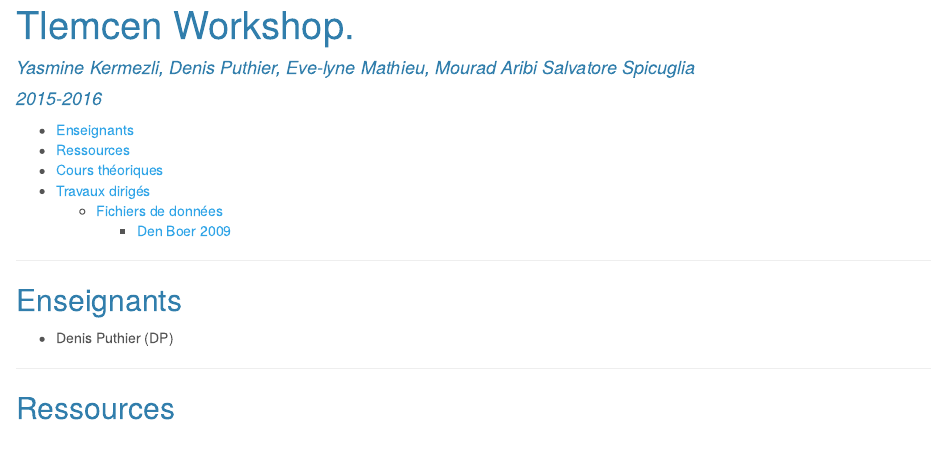
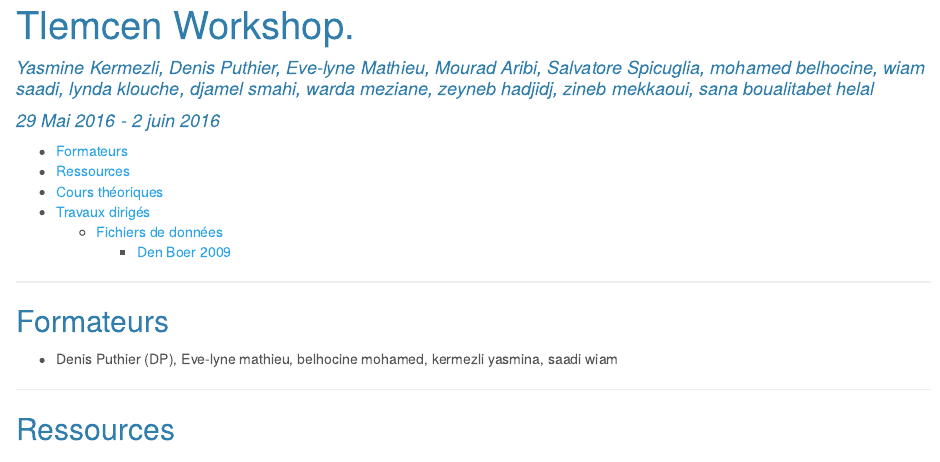
Before and after one commit to YasmineKzl/Tlemcen_workshop_2016, an R Markdown document (index.Rmd): the page in a window 1100 px wide, from its top. The pictures show the output file index.html that the author committed with the source, opened offline.

Commit message:
ajout des noms de participants

```diff
--- a/index.Rmd
+++ b/index.Rmd
@@ -1,8 +1,8 @@
 ---
 title: "Tlemcen Workshop."
-author: Yasmine Kermezli, Denis Puthier, Eve-lyne Mathieu, Mourad Aribi Salvatore
-  Spicuglia
-date: "2015-2016"
+author: Yasmine Kermezli, Denis Puthier, Eve-lyne Mathieu, Mourad Aribi, Salvatore
+  Spicuglia, mohamed belhocine, wiam saadi, lynda klouche, djamel smahi, warda meziane, zeyneb hadjidj, zineb mekkaoui, sana boualitabet helal
+date: "29 Mai 2016 - 2 juin 2016"
 output:
   html_document:
     theme: cerulean
@@ -16,9 +16,9 @@ output:
 * * *  * * * * * *
 
 
-## Enseignants
+## Formateurs
 
-- Denis Puthier (DP)
+- Denis Puthier (DP), Eve-lyne mathieu, belhocine mohamed, kermezli yasmina, saadi wiam
 
 * * *  * * * * * *
 
```
Also changed, not shown: index.html.
